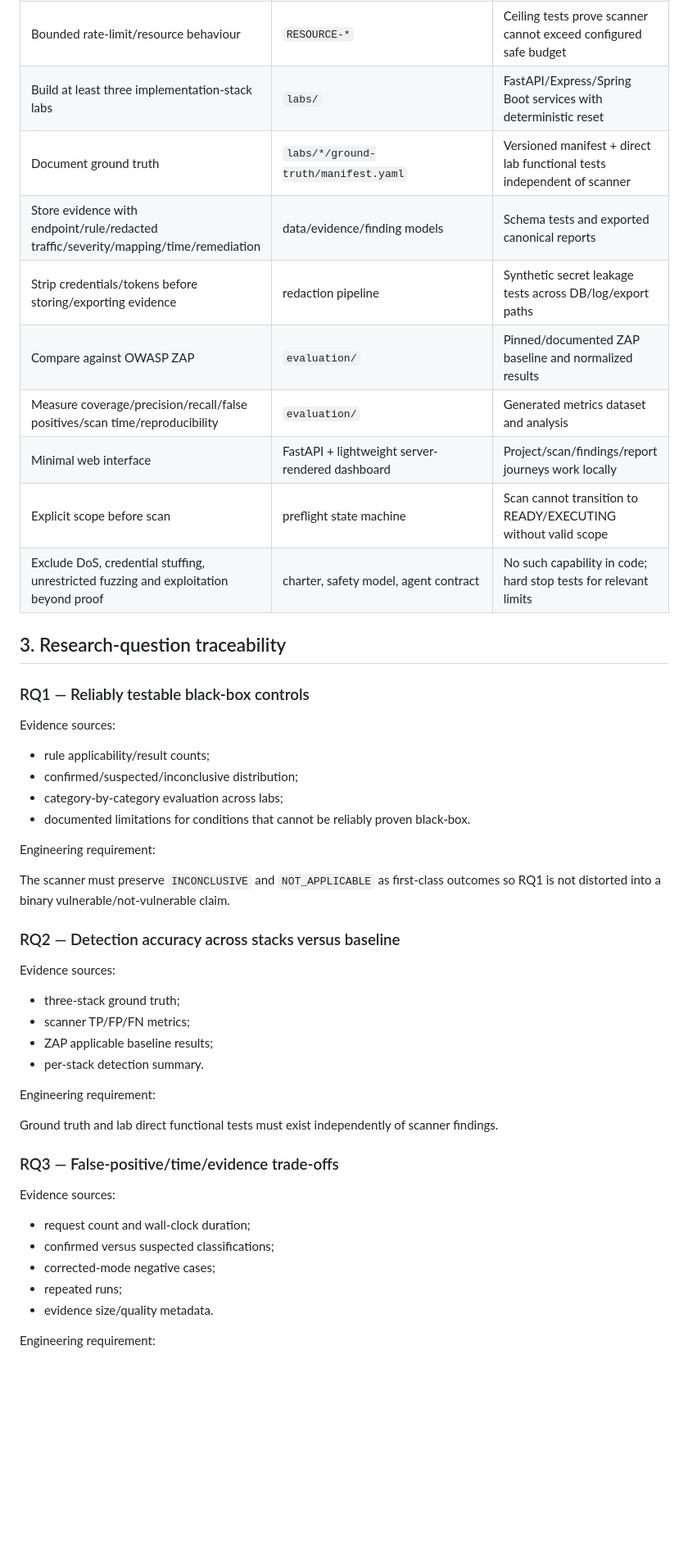
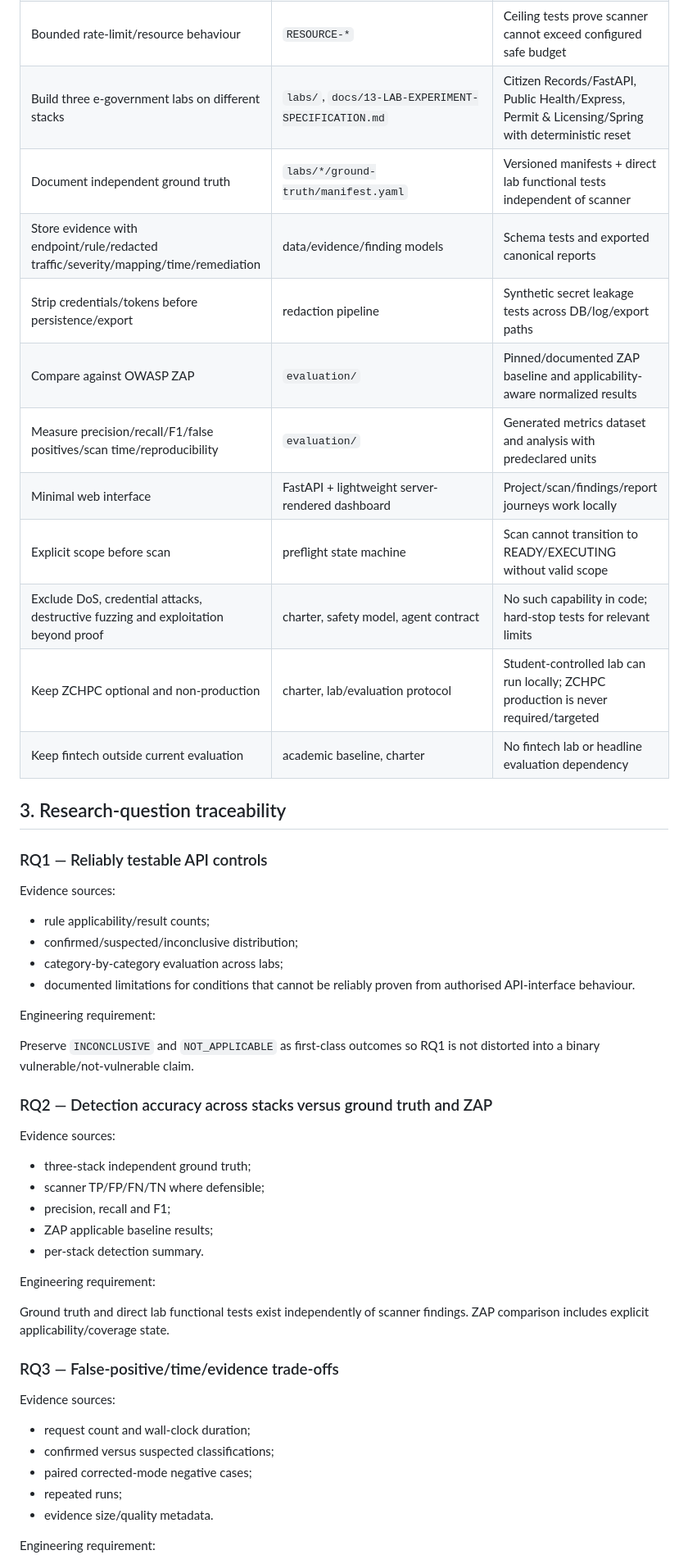
Before and after one commit to tafari3/Delicious-Dissertation, a Markdown page: docs/08-REQUIREMENTS-TRACEABILITY.md, the part around one of its changes. Shown at 82% size. GitHub-like rendering; blank space fills up the shorter version.

```diff
--- a/docs/08-REQUIREMENTS-TRACEABILITY.md
+++ b/docs/08-REQUIREMENTS-TRACEABILITY.md
@@ -19,43 +19,46 @@ This document ensures the engineering build remains traceable to the academic pr
 | Check CORS/TLS/headers/errors/risky methods/docs | `CONFIG-*` | Rule-level tests and seeded/controlled observations |
 | Compare endpoint inventory with specification | `INVENTORY-*` | Known documented/undocumented lab cases |
 | Bounded rate-limit/resource behaviour | `RESOURCE-*` | Ceiling tests prove scanner cannot exceed configured safe budget |
-| Build at least three implementation-stack labs | `labs/` | FastAPI/Express/Spring Boot services with deterministic reset |
-| Document ground truth | `labs/*/ground-truth/manifest.yaml` | Versioned manifest + direct lab functional tests independent of scanner |
+| Build three e-government labs on different stacks | `labs/`, `docs/13-LAB-EXPERIMENT-SPECIFICATION.md` | Citizen Records/FastAPI, Public Health/Express, Permit & Licensing/Spring with deterministic reset |
+| Document independent ground truth | `labs/*/ground-truth/manifest.yaml` | Versioned manifests + direct lab functional tests independent of scanner |
 | Store evidence with endpoint/rule/redacted traffic/severity/mapping/time/remediation | data/evidence/finding models | Schema tests and exported canonical reports |
-| Strip credentials/tokens before storing/exporting evidence | redaction pipeline | Synthetic secret leakage tests across DB/log/export paths |
-| Compare against OWASP ZAP | `evaluation/` | Pinned/documented ZAP baseline and normalized results |
-| Measure coverage/precision/recall/false positives/scan time/reproducibility | `evaluation/` | Generated metrics dataset and analysis |
+| Strip credentials/tokens before persistence/export | redaction pipeline | Synthetic secret leakage tests across DB/log/export paths |
+| Compare against OWASP ZAP | `evaluation/` | Pinned/documented ZAP baseline and applicability-aware normalized results |
+| Measure precision/recall/F1/false positives/scan time/reproducibility | `evaluation/` | Generated metrics dataset and analysis with predeclared units |
 | Minimal web interface | FastAPI + lightweight server-rendered dashboard | Project/scan/findings/report journeys work locally |
 | Explicit scope before scan | preflight state machine | Scan cannot transition to READY/EXECUTING without valid scope |
-| Exclude DoS, credential stuffing, unrestricted fuzzing and exploitation beyond proof | charter, safety model, agent contract | No such capability in code; hard stop tests for relevant limits |
+| Exclude DoS, credential attacks, destructive fuzzing and exploitation beyond proof | charter, safety model, agent contract | No such capability in code; hard-stop tests for relevant limits |
+| Keep ZCHPC optional and non-production | charter, lab/evaluation protocol | Student-controlled lab can run locally; ZCHPC production is never required/targeted |
+| Keep fintech outside current evaluation | academic baseline, charter | No fintech lab or headline evaluation dependency |
 
 ## 3. Research-question traceability
 
-### RQ1 — Reliably testable black-box controls
+### RQ1 — Reliably testable API controls
 
 Evidence sources:
 
 - rule applicability/result counts;
 - confirmed/suspected/inconclusive distribution;
 - category-by-category evaluation across labs;
-- documented limitations for conditions that cannot be reliably proven black-box.
+- documented limitations for conditions that cannot be reliably proven from authorised API-interface behaviour.
 
 Engineering requirement:
 
-The scanner must preserve `INCONCLUSIVE` and `NOT_APPLICABLE` as first-class outcomes so RQ1 is not distorted into a binary vulnerable/not-vulnerable claim.
+Preserve `INCONCLUSIVE` and `NOT_APPLICABLE` as first-class outcomes so RQ1 is not distorted into a binary vulnerable/not-vulnerable claim.
 
-### RQ2 — Detection accuracy across stacks versus baseline
+### RQ2 — Detection accuracy across stacks versus ground truth and ZAP
 
 Evidence sources:
 
-- three-stack ground truth;
-- scanner TP/FP/FN metrics;
+- three-stack independent ground truth;
+- scanner TP/FP/FN/TN where defensible;
+- precision, recall and F1;
 - ZAP applicable baseline results;
 - per-stack detection summary.
 
 Engineering requirement:
 
-Ground truth and lab direct functional tests must exist independently of scanner findings.
+Ground truth and direct lab functional tests exist independently of scanner findings. ZAP comparison includes explicit applicability/coverage state.
 
 ### RQ3 — False-positive/time/evidence trade-offs
 
@@ -63,7 +66,7 @@ Evidence sources:
 
 - request count and wall-clock duration;
 - confirmed versus suspected classifications;
-- corrected-mode negative cases;
+- paired corrected-mode negative cases;
 - repeated runs;
 - evidence size/quality metadata.
 
```
Also changed, not shown: other parts of docs/08-REQUIREMENTS-TRACEABILITY.md (+38 -20 lines).
